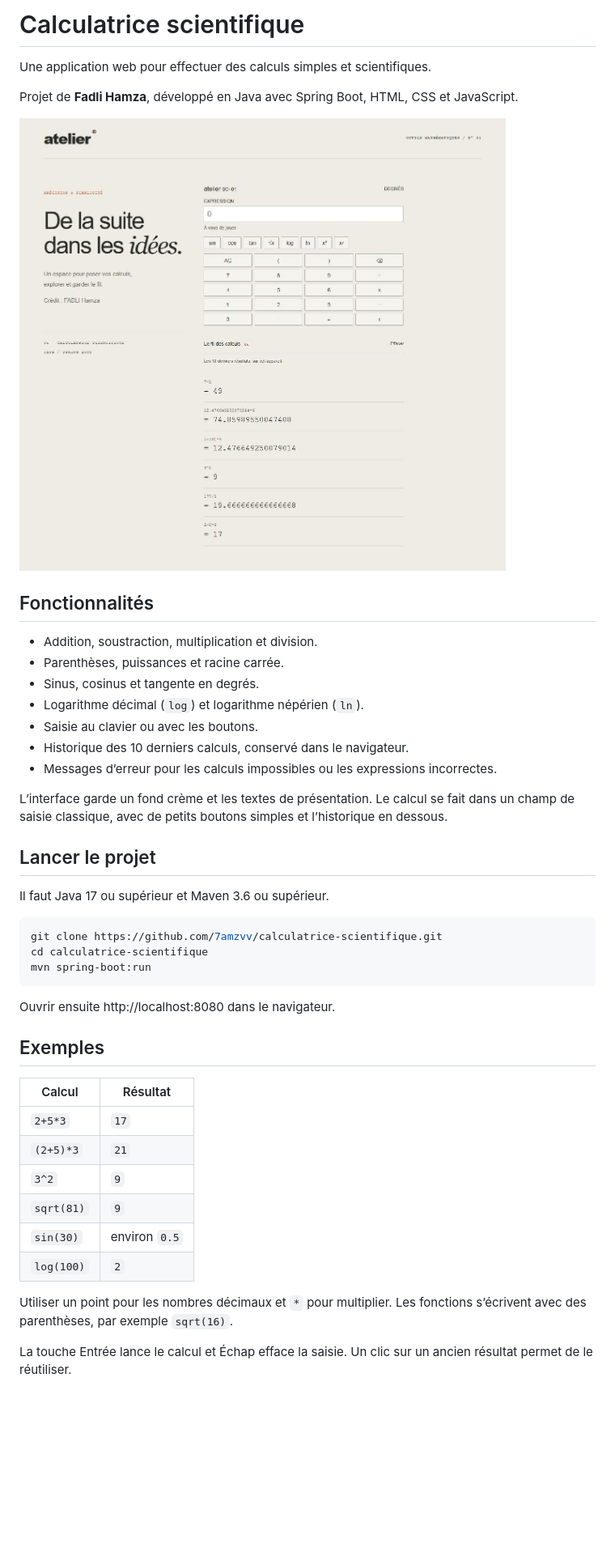
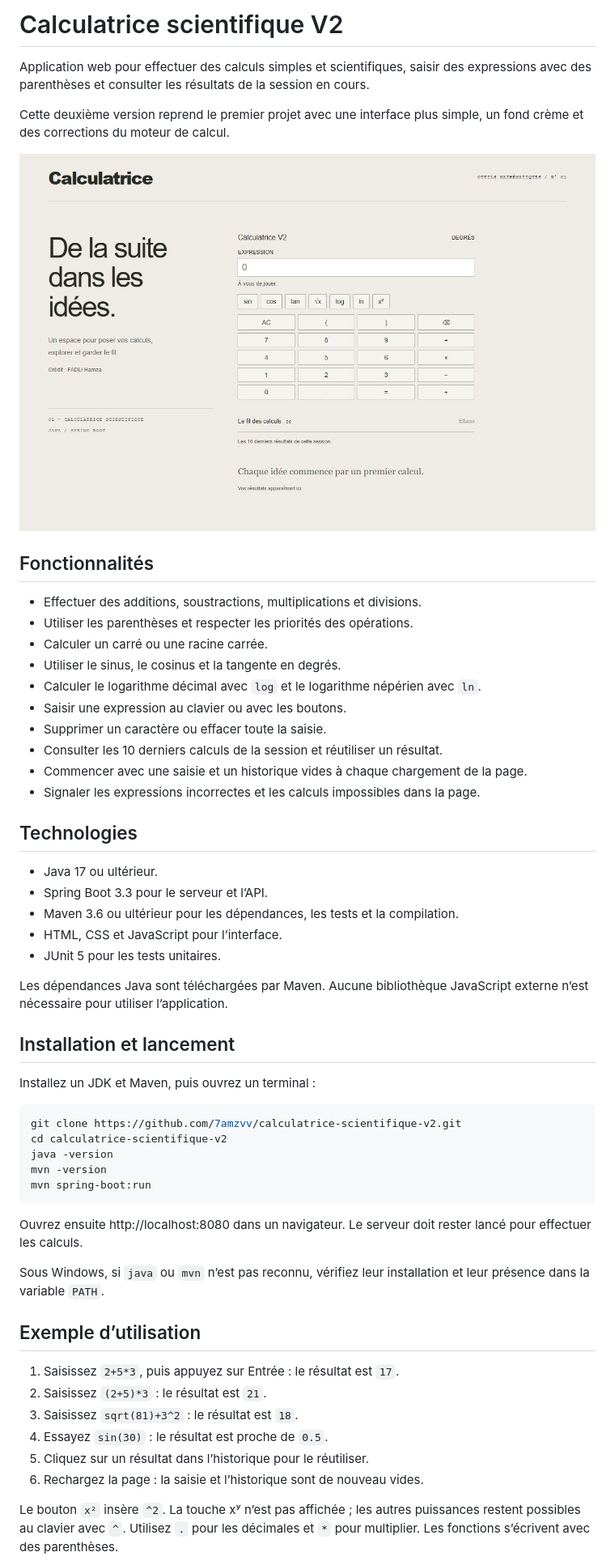
Before and after one commit to 7amzvv/calculatrice-scientifique-v2, a Markdown page: README.md, the part around one of its changes. Shown at 81% size. Drawn GitHub-style; pictures changed too: docs/apercu.png; blank space fills up the shorter version.

Commit message:
Documente la V2 et son utilisation

````diff
--- a/README.md
+++ b/README.md
@@ -1,47 +1,58 @@
-# Calculatrice scientifique
+# Calculatrice scientifique V2
 
-Une application web pour effectuer des calculs simples et scientifiques.
+Application web pour effectuer des calculs simples et scientifiques, saisir des expressions avec des parenthèses et consulter les résultats de la session en cours.
 
-Projet de **Fadli Hamza**, développé en Java avec Spring Boot, HTML, CSS et JavaScript.
+Cette deuxième version reprend le premier projet avec une interface plus simple, un fond crème et des corrections du moteur de calcul.
 
 ![Aperçu de la calculatrice](docs/apercu.png)
 
 ## Fonctionnalités
 
-- Addition, soustraction, multiplication et division.
-- Parenthèses, puissances et racine carrée.
-- Sinus, cosinus et tangente en degrés.
-- Logarithme décimal (`log`) et logarithme népérien (`ln`).
-- Saisie au clavier ou avec les boutons.
-- Historique des 10 derniers calculs, conservé dans le navigateur.
-- Messages d’erreur pour les calculs impossibles ou les expressions incorrectes.
+- Effectuer des additions, soustractions, multiplications et divisions.
+- Utiliser les parenthèses et respecter les priorités des opérations.
+- Calculer un carré ou une racine carrée.
+- Utiliser le sinus, le cosinus et la tangente en degrés.
+- Calculer le logarithme décimal avec `log` et le logarithme népérien avec `ln`.
+- Saisir une expression au clavier ou avec les boutons.
+- Supprimer un caractère ou effacer toute la saisie.
+- Consulter les 10 derniers calculs de la session et réutiliser un résultat.
+- Commencer avec une saisie et un historique vides à chaque chargement de la page.
+- Signaler les expressions incorrectes et les calculs impossibles dans la page.
 
-L’interface garde un fond crème et les textes de présentation. Le calcul se fait dans un champ de saisie classique, avec de petits boutons simples et l’historique en dessous.
+## Technologies
 
-## Lancer le projet
+- Java 17 ou ultérieur.
+- Spring Boot 3.3 pour le serveur et l’API.
+- Maven 3.6 ou ultérieur pour les dépendances, les tests et la compilation.
+- HTML, CSS et JavaScript pour l’interface.
+- JUnit 5 pour les tests unitaires.
 
-Il faut Java 17 ou supérieur et Maven 3.6 ou supérieur.
+Les dépendances Java sont téléchargées par Maven. Aucune bibliothèque JavaScript externe n’est nécessaire pour utiliser l’application.
+
+## Installation et lancement
+
+Installez un JDK et Maven, puis ouvrez un terminal :
 
 ```sh
-git clone https://github.com/7amzvv/calculatrice-scientifique.git
-cd calculatrice-scientifique
+git clone https://github.com/7amzvv/calculatrice-scientifique-v2.git
+cd calculatrice-scientifique-v2
+java -version
+mvn -version
 mvn spring-boot:run
 ```
 
-Ouvrir ensuite http://localhost:8080 dans le navigateur.
+Ouvrez ensuite http://localhost:8080 dans un navigateur. Le serveur doit rester lancé pour effectuer les calculs.
 
-## Exemples
+Sous Windows, si `java` ou `mvn` n’est pas reconnu, vérifiez leur installation et leur présence dans la variable `PATH`.
 
-| Calcul | Résultat |
-| --- | --- |
-| `2+5*3` | `17` |
-| `(2+5)*3` | `21` |
-| `3^2` | `9` |
-| `sqrt(81)` | `9` |
-| `sin(30)` | environ `0.5` |
-| `log(100)` | `2` |
+## Exemple d’utilisation
 
-Utiliser un point pour les nombres décimaux et `*` pour multiplier. Les fonctions s’écrivent avec des parenthèses, par exemple `sqrt(16)`.
+1. Saisissez `2+5*3`, puis appuyez sur Entrée : le résultat est `17`.
+2. Saisissez `(2+5)*3` : le résultat est `21`.
+3. Saisissez `sqrt(81)+3^2` : le résultat est `18`.
+4. Essayez `sin(30)` : le résultat est proche de `0.5`.
+5. Cliquez sur un résultat dans l’historique pour le réutiliser.
+6. Rechargez la page : la saisie et l’historique sont de nouveau vides.
 
-La touche Entrée lance le calcul et Échap efface la saisie. Un clic sur un ancien résultat permet de le réutiliser.
+Le bouton `x²` insère `^2`. La touche xʸ n’est pas affichée ; les autres puissances restent possibles au clavier avec `^`. Utilisez `.` pour les décimales et `*` pour multiplier. Les fonctions s’écrivent avec des parenthèses.
 
````
Also changed, not shown: other parts of README.md (+50 -12 lines).
